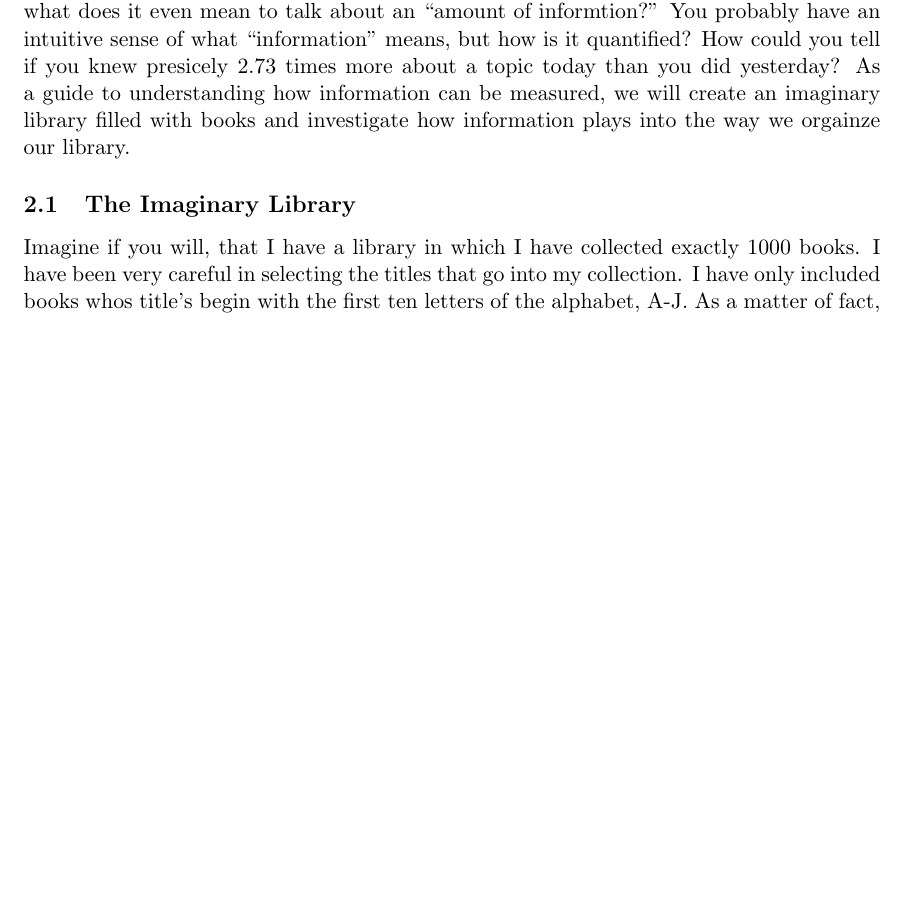
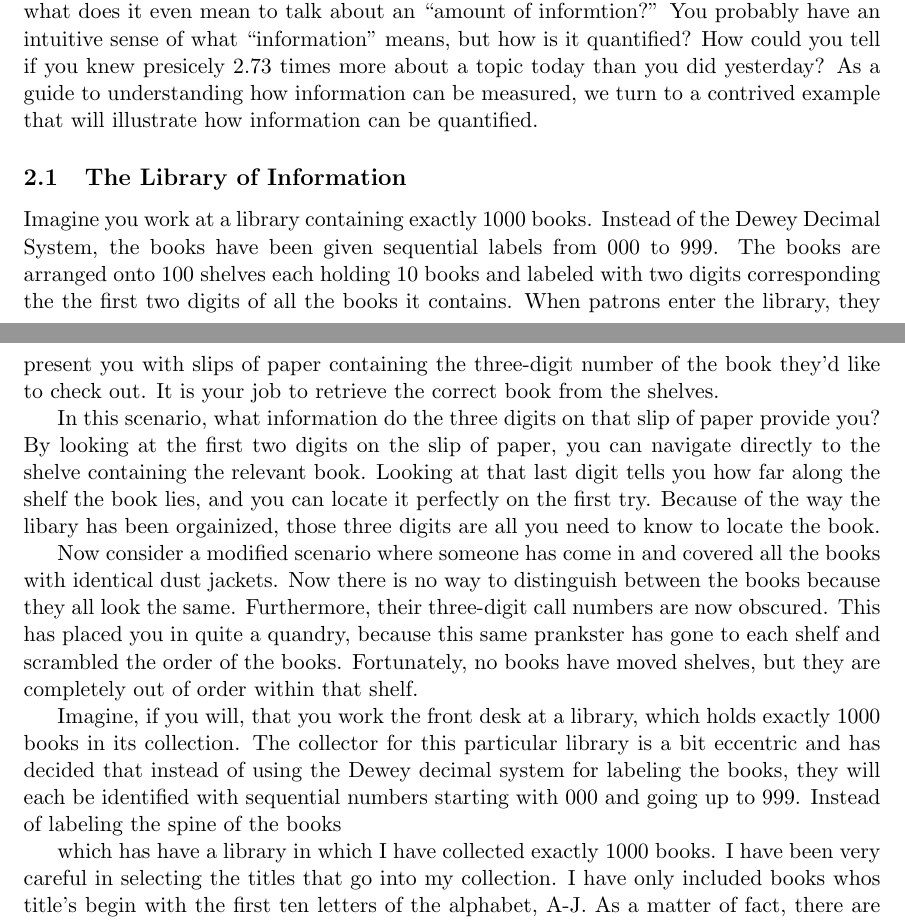
Before and after one commit to crunchydigits/blogger, a LaTeX document (content/tex/entropy/entropy.tex): part of page 1 of 2 before the commit and two parts of pages 1 and 2 of 2 after it, the two joined at a grey line, cut so that both start at the same text, the shorter picture padded with empty space. Compiled offline with pdfLaTeX.

Commit message:
adding library of info

```diff
--- a/content/tex/entropy/entropy.tex
+++ b/content/tex/entropy/entropy.tex
@@ -43,12 +43,49 @@ Also, what does it even mean to talk about an ``amount of informtion?'' You
 probably have an intuitive sense of what ``information'' means, but how is it
 quantified?  How could you tell if you knew presicely $2.73$ times more about a
 topic today than you did yesterday?  As a guide to understanding how information
-can be measured, we will create an imaginary library filled with books and
-investigate how information plays into the way we orgainze our library.
+can be measured, we turn to a contrived example that will illustrate how
+information can be quantified.
 
 
-\subsection{The Imaginary Library}
-Imagine if you will, that I have a library in which I have collected exactly
+\subsection{The Library of Information}
+Imagine you work at a library containing exactly $1000$ books.  Instead of the
+Dewey Decimal System, the books have been given sequential labels from $000$ to
+$999$.  The books are arranged onto $100$ shelves each holding $10$ books and
+labeled with  two digits corresponding the the first two digits of all the books
+it contains.  When patrons enter the library, they present you with slips of
+paper containing the three-digit number of the book they'd like to check out.
+It is your job to retrieve the correct book from the shelves.
+
+In this scenario, what information do the three digits on that slip of paper
+provide you?  By looking at the first two digits on the slip of paper, you can
+navigate directly to the shelve containing the relevant book.  Looking at that
+last digit tells you how far along the shelf the book lies, and you can locate
+it perfectly on the first try.  Because of the way the libary has been
+orgainized, those three digits are all you need to know to locate the book.
+
+
+Now consider a modified scenario where someone has come in and covered all the
+books with identical dust jackets.  Now there is no way to distinguish between
+the books because they all look the same.  Furthermore, their three-digit call
+numbers are now obscured.  This has placed you in quite a quandry, because this
+same prankster has gone to each shelf and scrambled the order of the books.
+Fortunately, no books have moved shelves, but they are completely out of order
+within that shelf.
+
+
+
+
+
+Imagine, if you will, that you work the front desk at a library, which holds
+exactly $1000$ books in its collection.  The collector for this particular
+library is a bit eccentric and has decided that instead of using the Dewey
+decimal system for labeling the books, they will each be identified with
+sequential numbers starting with $000$ and going up to $999$.  Instead of
+labeling the spine of the books
+
+
+
+which has have a library in which I have collected exactly
 $1000$ books. I have been very careful in selecting the titles that go into my
 collection. I have only included books whos title's begin with the first ten
 letters of the alphabet, A-J. As a matter of fact, there are exactly $100$ books
```
